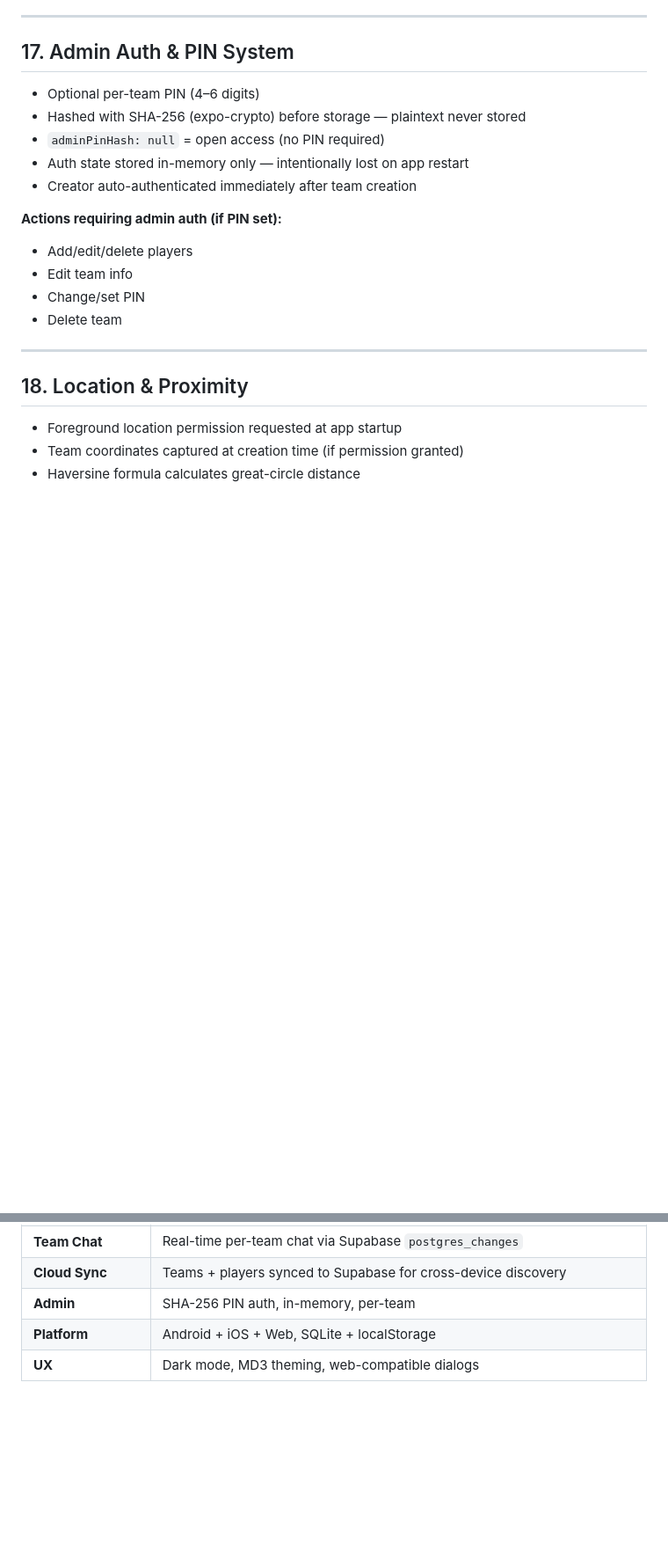
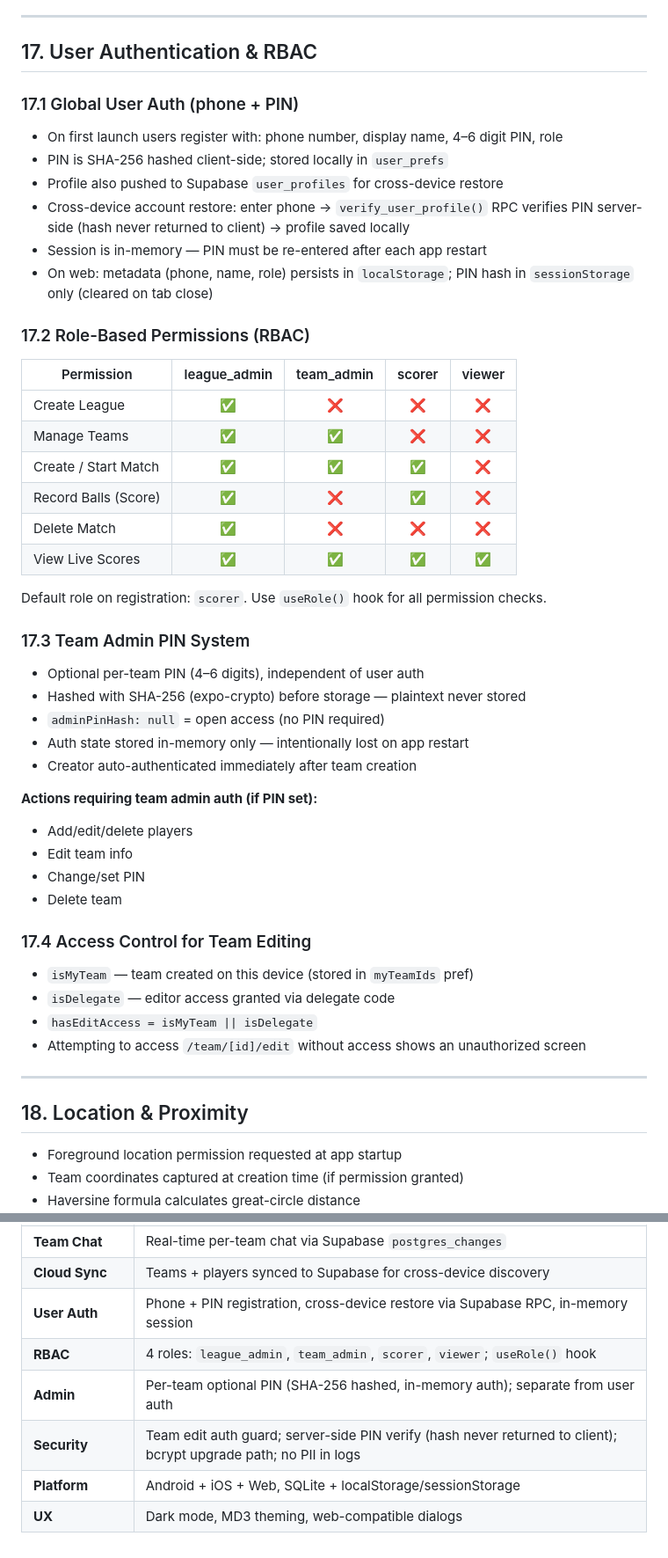
Before and after one commit to mrkalakota-repo/CricketScoringPro, a Markdown page: REQUIREMENTS.md, 2 parts joined by grey strips. Shown at 88% size. Drawn GitHub-style; blank space fills up the shorter version.

Commit message:
docs: update README and requirements with bowling rules, user auth, RBAC
- README: add bowling rules, user auth, RBAC feature rows
- REQUIREMENTS §7.6: bowling restrictions (max overs per bowler)
- REQUIREMENTS §17: rewrite with global user auth, RBAC table, team admin PIN as separate systems
- REQUIREMENTS §20: updated SQLite/Supabase schemas with all current columns

Co-Authored-By: Claude Sonnet 4.6 <noreply@anthropic.com>

```diff
--- a/REQUIREMENTS.md
+++ b/REQUIREMENTS.md
@@ -353,19 +358,47 @@ scheduled → toss → in_progress → completed
 
 ---
 
-## 17. Admin Auth & PIN System
+## 17. User Authentication & RBAC
 
-- Optional per-team PIN (4–6 digits)
+### 17.1 Global User Auth (phone + PIN)
+- On first launch users register with: phone number, display name, 4–6 digit PIN, role
+- PIN is SHA-256 hashed client-side; stored locally in `user_prefs`
+- Profile also pushed to Supabase `user_profiles` for cross-device restore
+- Cross-device account restore: enter phone → `verify_user_profile()` RPC verifies PIN server-side (hash never returned to client) → profile saved locally
+- Session is in-memory — PIN must be re-entered after each app restart
+- On web: metadata (phone, name, role) persists in `localStorage`; PIN hash in `sessionStorage` only (cleared on tab close)
+
+### 17.2 Role-Based Permissions (RBAC)
+
+| Permission | league_admin | team_admin | scorer | viewer |
+|---|:---:|:---:|:---:|:---:|
+| Create League | ✅ | ❌ | ❌ | ❌ |
+| Manage Teams | ✅ | ✅ | ❌ | ❌ |
+| Create / Start Match | ✅ | ✅ | ✅ | ❌ |
+| Record Balls (Score) | ✅ | ❌ | ✅ | ❌ |
+| Delete Match | ✅ | ❌ | ❌ | ❌ |
+| View Live Scores | ✅ | ✅ | ✅ | ✅ |
+
+Default role on registration: `scorer`. Use `useRole()` hook for all permission checks.
+
+### 17.3 Team Admin PIN System
+- Optional per-team PIN (4–6 digits), independent of user auth
 - Hashed with SHA-256 (expo-crypto) before storage — plaintext never stored
 - `adminPinHash: null` = open access (no PIN required)
 - Auth state stored in-memory only — intentionally lost on app restart
 - Creator auto-authenticated immediately after team creation
 
-**Actions requiring admin auth (if PIN set):**
+**Actions requiring team admin auth (if PIN set):**
 - Add/edit/delete players
 - Edit team info
 - Change/set PIN
 - Delete team
+
+### 17.4 Access Control for Team Editing
+- `isMyTeam` — team created on this device (stored in `myTeamIds` pref)
+- `isDelegate` — editor access granted via delegate code
+- `hasEditAccess = isMyTeam || isDelegate`
+- Attempting to access `/team/[id]/edit` without access shows an unauthorized screen
 
 ---
 
@@ -567,6 +609,9 @@ app/
 | **Delegate Access** | Single-use 6-char code grants editor access to another device |
 | **Team Chat** | Real-time per-team chat via Supabase `postgres_changes` |
 | **Cloud Sync** | Teams + players synced to Supabase for cross-device discovery |
-| **Admin** | SHA-256 PIN auth, in-memory, per-team |
-| **Platform** | Android + iOS + Web, SQLite + localStorage |
+| **User Auth** | Phone + PIN registration, cross-device restore via Supabase RPC, in-memory session |
+| **RBAC** | 4 roles: `league_admin`, `team_admin`, `scorer`, `viewer`; `useRole()` hook |
+| **Admin** | Per-team optional PIN (SHA-256 hashed, in-memory auth); separate from user auth |
+| **Security** | Team edit auth guard; server-side PIN verify (hash never returned to client); bcrypt upgrade path; no PII in logs |
+| **Platform** | Android + iOS + Web, SQLite + localStorage/sessionStorage |
 | **UX** | Dark mode, MD3 theming, web-compatible dialogs |
```
Also changed, not shown: other parts of REQUIREMENTS.md (+18 -4 lines), README.md (+3 -0 lines).
